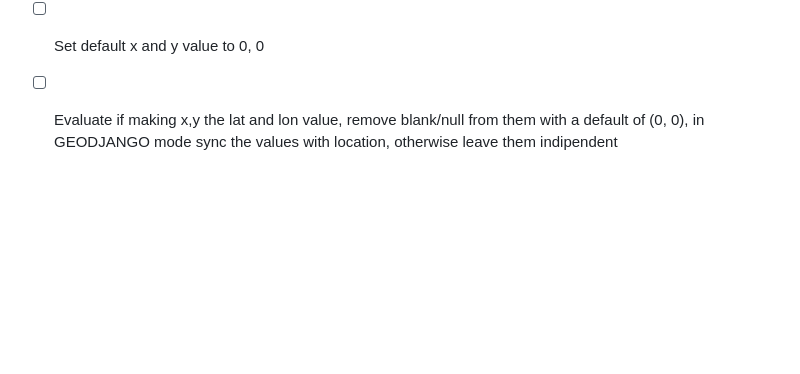
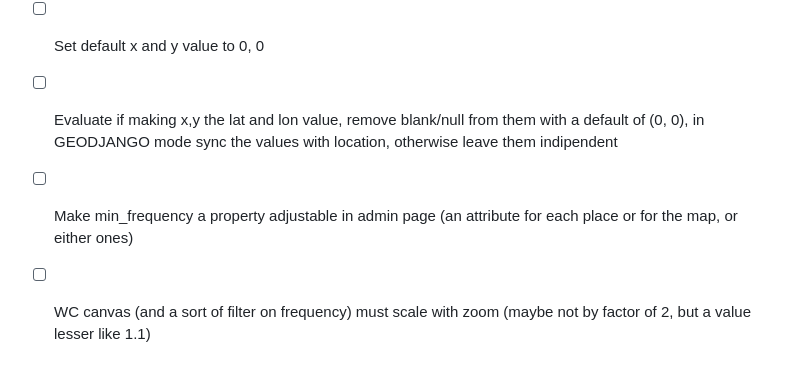
Before and after one commit to archiviofontiorali/voice-landscape, a Markdown page: README.md, the part around the change. Drawn GitHub-style; blank space fills up the shorter version.

Commit message:
Add suggestion on how WC must scale

```diff
--- a/README.md
+++ b/README.md
@@ -75,3 +75,5 @@ As this project uses a non standard Django Structure some additional care are ne
 - [ ] Use a more robust way to pass configuration from Map view and map.(html|js)
 - [ ] Set default x and y value to 0, 0
 - [ ] Evaluate if making x,y the lat and lon value, remove blank/null from them with a default of (0, 0), in GEODJANGO mode sync the values with location, otherwise leave them indipendent
+- [ ] Make min_frequency a property adjustable in admin page (an attribute for each place or for the map, or either ones)
+- [ ] WC canvas (and a sort of filter on frequency) must scale with zoom (maybe not by factor of 2, but a value lesser like 1.1)
```
